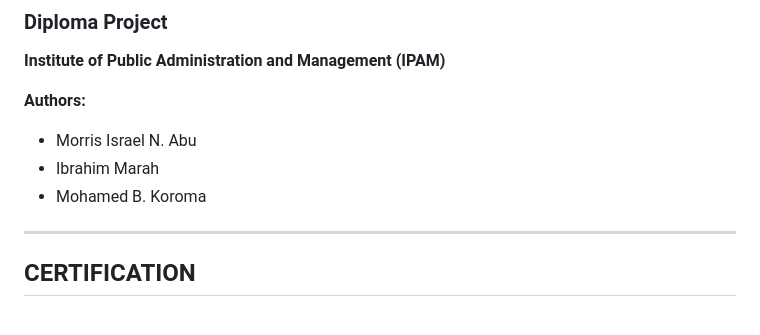
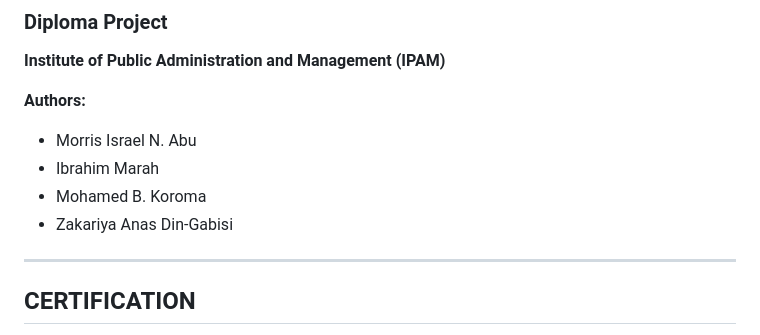
Before and after one commit to Morris-Israel-pi-minla1/ipam_final-pro, a Markdown page: README.md, the part around the change. GitHub-like rendering.

Commit message:
Add Zakariya Anas Din-Gabisi to authors list

```diff
--- a/README.md
+++ b/README.md
@@ -8,7 +8,7 @@
 - Morris Israel N. Abu
 - Ibrahim Marah
 - Mohamed B. Koroma
-
+- Zakariya Anas Din-Gabisi
 ---
 
 ## CERTIFICATION
```
